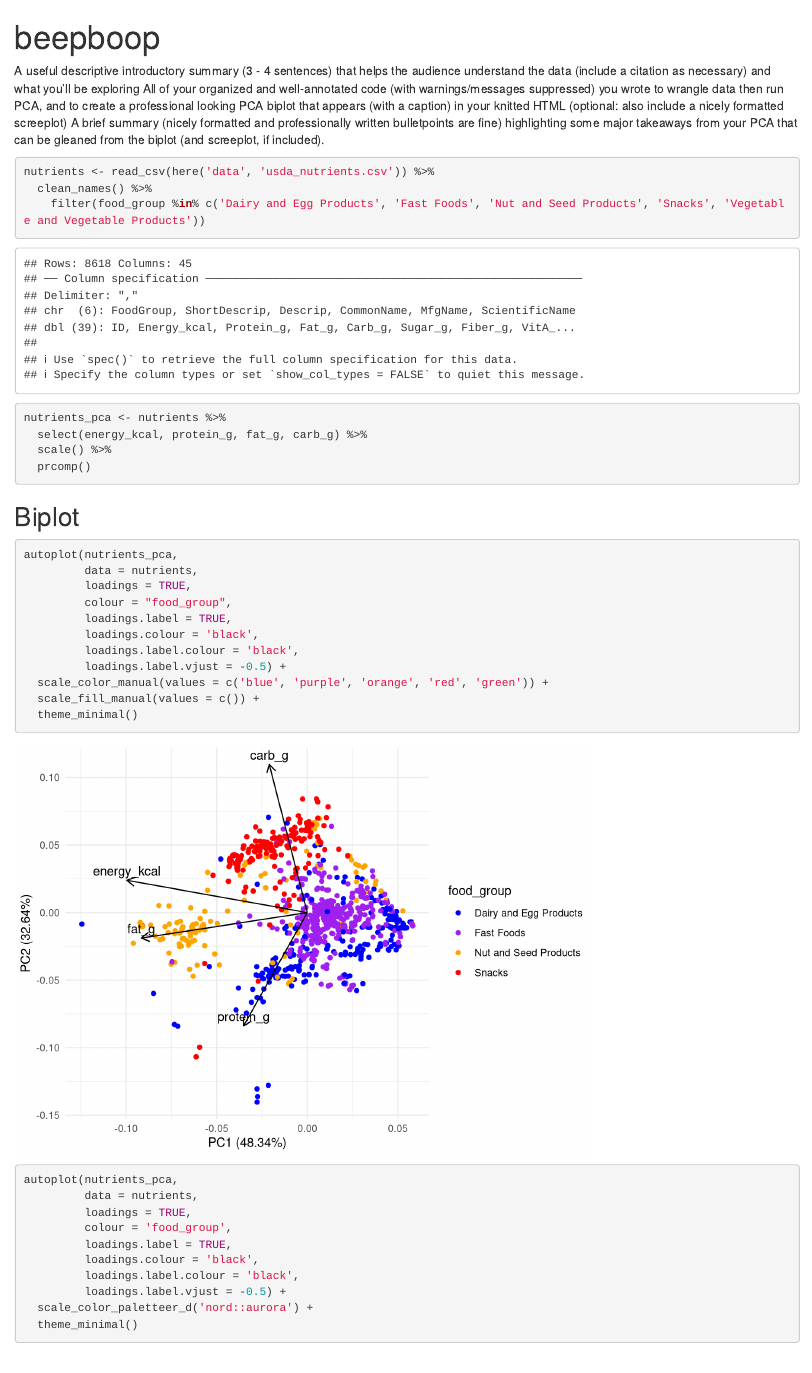
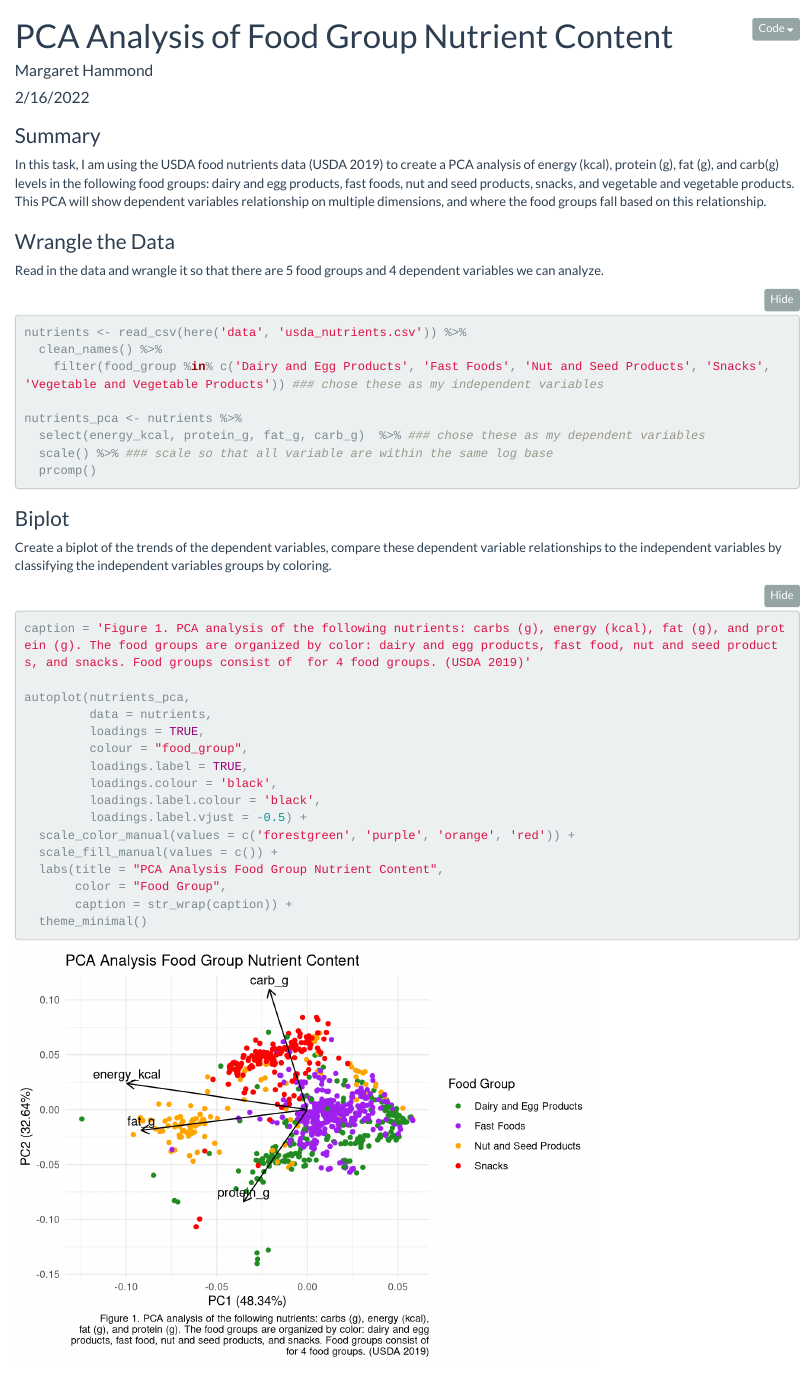
Before and after one commit to mbhammond/a3-mbh, an R Markdown document (a3_task1_hammond_margaret.Rmd): the page in a window 1100 px wide, from its top. Rendered offline with R 4.5, knitr and Pandoc, with nearby package versions; folded parts are opened; some code elsewhere in the file could not run offline; column names are cleaned by a stand-in for the janitor package.

Commit message:
basically done with task 1, just need to review

````diff
--- a/a3_task1_hammond_margaret.Rmd
+++ b/a3_task1_hammond_margaret.Rmd
@@ -1,12 +1,15 @@
 ---
-title: "beepboop"
-output: html_document
-name: 'Margaret Hammond'
-theme: 'yeti'
+title: "PCA Analysis of Food Group Nutrient Content"
+author: 'Margaret Hammond'
+date: '2/16/2022'
+output:
+  html_document:
+    theme: flatly
+    code_folding: hide
 ---
 
-```{r setup, include=FALSE}
-knitr::opts_chunk$set(echo = TRUE)
+```{r setup, include=FALSE, message = FALSE, warning = FALSE}
+knitr::opts_chunk$set(echo = TRUE, message = FALSE, warning = FALSE)
 library(here)
 library(janitor)
 library(tidyverse)
@@ -16,28 +19,31 @@ library(patchwork)
 library(paletteer)
 ```
 
-
-A useful descriptive introductory summary (3 - 4 sentences) that helps the audience understand the data (include a citation as necessary) and what you’ll be exploring
-All of your organized and well-annotated code (with warnings/messages suppressed) you wrote to wrangle data then run PCA, and to create a professional looking PCA biplot that appears (with a caption) in your knitted HTML (optional: also include a nicely formatted screeplot)
-A brief summary (nicely formatted and professionally written bulletpoints are fine) highlighting some major takeaways from your PCA that can be gleaned from the biplot (and screeplot, if included).
+### Summary
+In this task, I am using the USDA food nutrients data (USDA 2019) to create a PCA analysis of energy (kcal), protein (g), fat (g), and carb(g) levels in the following food groups: dairy and egg products, fast foods, nut and seed products, snacks, and vegetable and vegetable products. This PCA will show dependent variables relationship on multiple dimensions, and where the food groups fall based on this relationship.
 
 
+
+### Wrangle the Data
+Read in the data and wrangle it so that there are 5 food groups and 4 dependent variables we can analyze.
 
 ```{r}
 nutrients <- read_csv(here('data', 'usda_nutrients.csv')) %>%
   clean_names() %>%
-    filter(food_group %in% c('Dairy and Egg Products', 'Fast Foods', 'Nut and Seed Products', 'Snacks', 'Vegetable and Vegetable Products'))
+    filter(food_group %in% c('Dairy and Egg Products', 'Fast Foods', 'Nut and Seed Products', 'Snacks', 'Vegetable and Vegetable Products')) ### chose these as my independent variables
 
 nutrients_pca <- nutrients %>%
-  select(energy_kcal, protein_g, fat_g, carb_g) %>%
-  scale() %>%
+  select(energy_kcal, protein_g, fat_g, carb_g)  %>% ### chose these as my dependent variables
+  scale() %>% ### scale so that all variable are within the same log base
   prcomp()
 ```
 
-## Biplot
+### Biplot
+Create a biplot of the trends of the dependent variables, compare these dependent variable relationships to the independent variables by classifying the independent variables groups by coloring.
 
 ```{r}
 
+caption = 'Figure 1. PCA analysis of the following nutrients: carbs (g), energy (kcal), fat (g), and protein (g). The food groups are organized by color: dairy and egg products, fast food, nut and seed products, and snacks. Food groups consist of  for 4 food groups. (USDA 2019)'
 
 autoplot(nutrients_pca,
          data = nutrients,
@@ -47,19 +53,11 @@ autoplot(nutrients_pca,
          loadings.colour = 'black',
          loadings.label.colour = 'black',
          loadings.label.vjust = -0.5) +
-  scale_color_manual(values = c('blue', 'purple', 'orange', 'red', 'green')) +
+  scale_color_manual(values = c('forestgreen', 'purple', 'orange', 'red')) +
   scale_fill_manual(values = c()) +
+  labs(title = "PCA Analysis Food Group Nutrient Content",
+       color = "Food Group",
+       caption = str_wrap(caption)) +
   theme_minimal()
 ```
 
-```{r}
-autoplot(nutrients_pca,
-         data = nutrients,
-         loadings = TRUE,
-         colour = 'food_group',
-         loadings.label = TRUE,
-         loadings.colour = 'black',
-         loadings.label.colour = 'black',
-         loadings.label.vjust = -0.5) +
-  scale_color_paletteer_d('nord::aurora') +
-  theme_minimal()
````
Also changed, not shown: a3_task1_hammond_margaret.html, a3_task1_hammond_margaret.Rmd (9 more changed lines).
